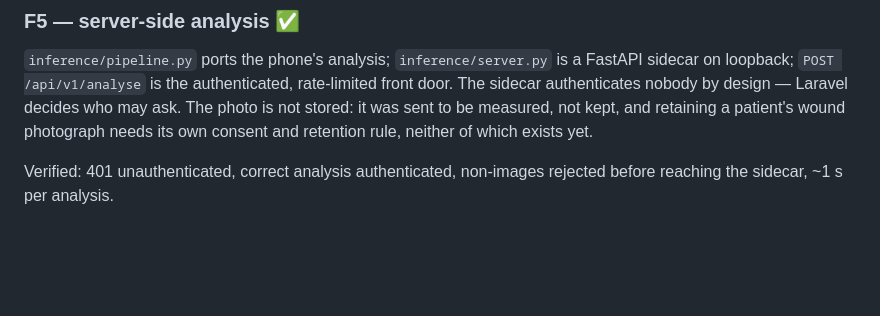
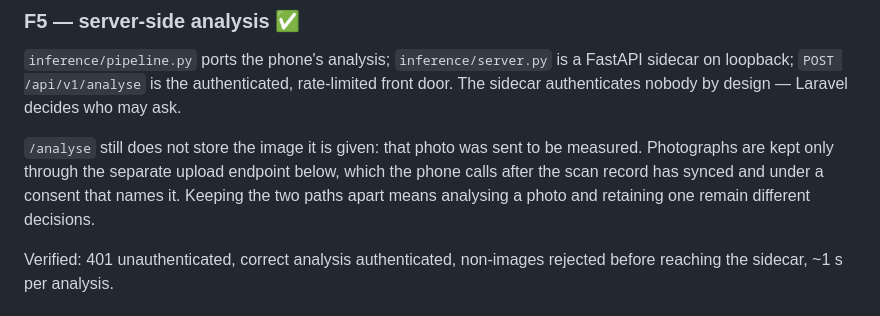
Before and after one commit to Ibraheemshehada/daifootcare-web, a Markdown page: PHASE3_TRACKER.md, the part around the change. Rendered like a GitHub page; blank space fills up the shorter version.

Commit message:
docs: correct a stale note about photograph retention
The F5 section still said retaining a wound photograph needed a consent that did
not exist. Consent v3 now names it, and images are kept through the separate
upload endpoint. /analyse still stores nothing, which is worth keeping true:
analysing a photo and retaining one should stay different decisions.

Co-Authored-By: Claude Opus 4.8 <noreply@anthropic.com>

```diff
--- a/PHASE3_TRACKER.md
+++ b/PHASE3_TRACKER.md
@@ -30,9 +30,13 @@ model — a file of exactly the right length that could never verify.
 `inference/pipeline.py` ports the phone's analysis; `inference/server.py` is a
 FastAPI sidecar on loopback; `POST /api/v1/analyse` is the authenticated,
 rate-limited front door. The sidecar authenticates nobody by design — Laravel
-decides who may ask. The photo is not stored: it was sent to be measured, not
-kept, and retaining a patient's wound photograph needs its own consent and
-retention rule, neither of which exists yet.
+decides who may ask.
+
+`/analyse` still does not store the image it is given: that photo was sent to be
+measured. Photographs are kept only through the separate upload endpoint below,
+which the phone calls after the scan record has synced and under a consent that
+names it. Keeping the two paths apart means analysing a photo and retaining one
+remain different decisions.
 
 Verified: 401 unauthenticated, correct analysis authenticated, non-images
 rejected before reaching the sidecar, ~1 s per analysis.
```
